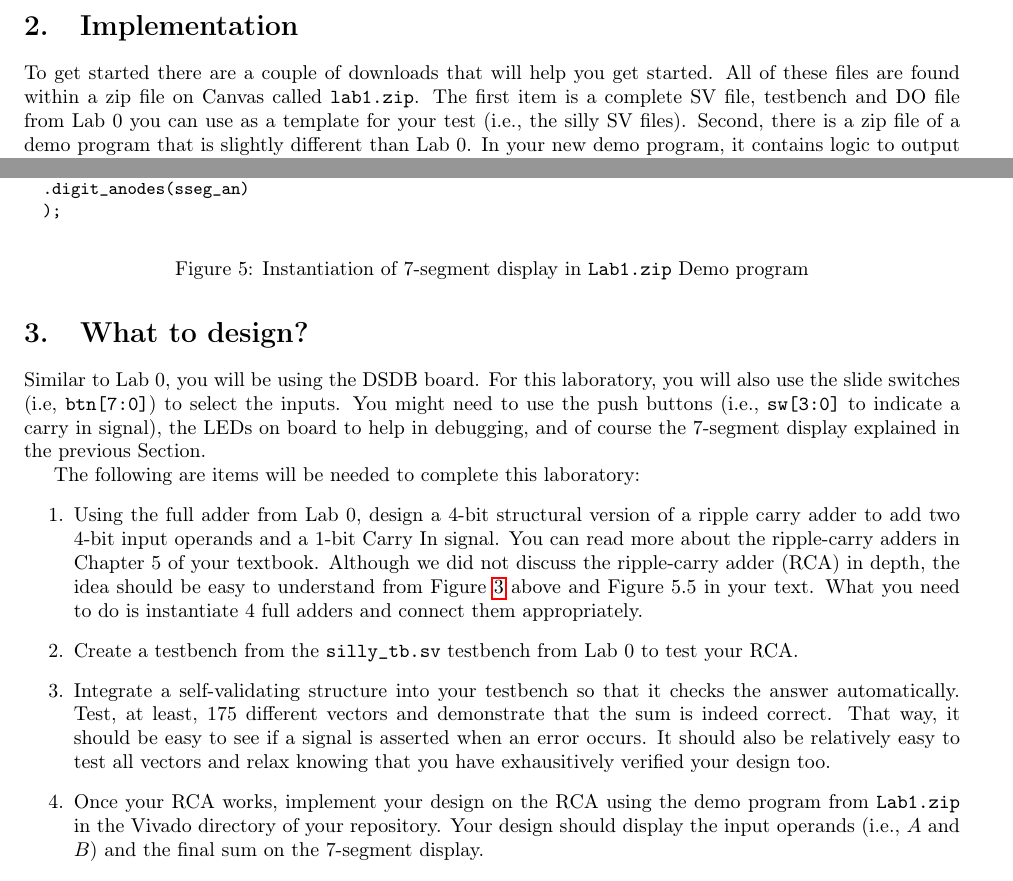
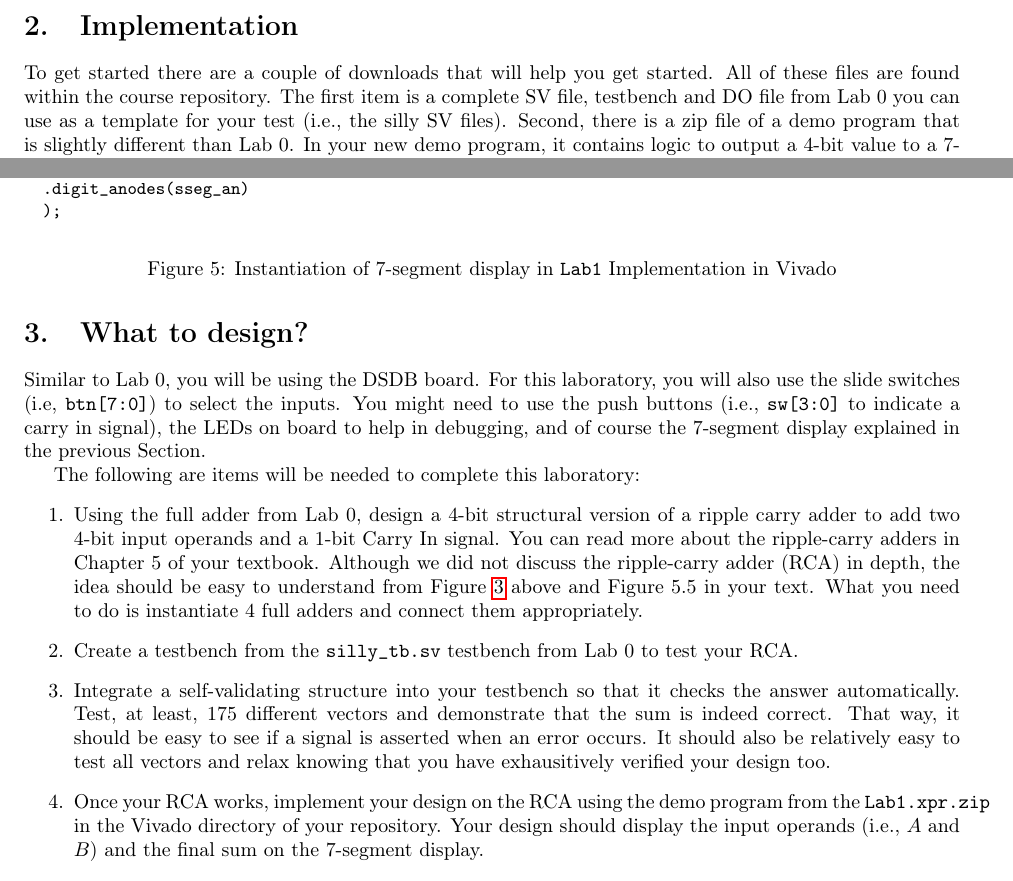
Before and after one commit to stineje/dldfall2024, a LaTeX document (Lab1/lab1/lab1.tex): two parts of pages 4 and 6 of 7, joined at a grey line, cut so that both start at the same text. Compiled offline with pdfLaTeX.

Commit message:
update lab1.tex

```diff
--- a/Lab1/lab1/lab1.tex
+++ b/Lab1/lab1/lab1.tex
@@ -384,10 +384,10 @@ correct.
 \section{Implementation}
 
 To get started there are a couple of downloads that will help you
-get started.  All of these files are found within a zip file on Canvas
-called \verb!lab1.zip!.
+get started.  All of these files are found within the course
+repository.
 The first item is a complete SV file, testbench and DO
-file from Lab 0 you can use as a template for your test (i.e., the
+file from Lab~$0$ you can use as a template for your test (i.e., the
 silly SV files).
 Second, there is a zip
 file of a demo program that is slightly different than Lab 0.  In your
@@ -466,7 +466,7 @@ given to \verb!digit3!.
 \end{verbatim}
 }
 \cprotect\caption{Instantiation of $7$-segment display in
-  \verb!Lab1.zip! Demo program}
+  \verb!Lab1! Implementation in Vivado}
 \label{demo.fig}
 \end{figure}
 
@@ -512,7 +512,7 @@ The following are items will be needed to complete this laboratory:
       It should also be relatively easy to test all vectors and
       relax knowing that you have exhausitively verified your design too.
     \item Once your RCA works, implement your design on the RCA
-      using the demo program from \verb!Lab1.zip! in the Vivado
+      using the demo program from the \verb!Lab1.xpr.zip! in the Vivado
       directory of your repository.  Your design should
       display the input operands (i.e., $A$ and $B$) and the final
       sum on the $7$-segment display.
```
Also changed, not shown: Lab1/lab1/lab1.pdf, 2 other files.
